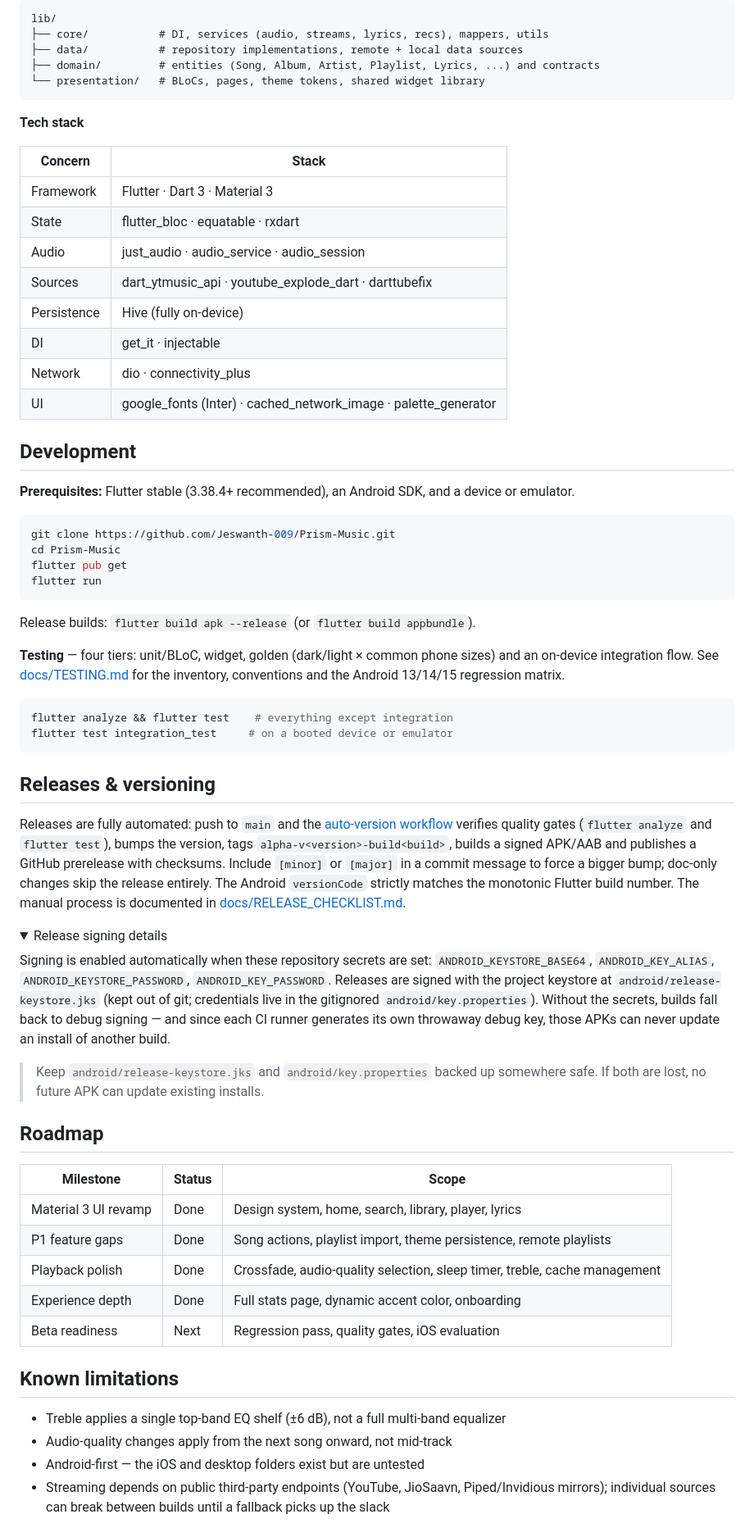
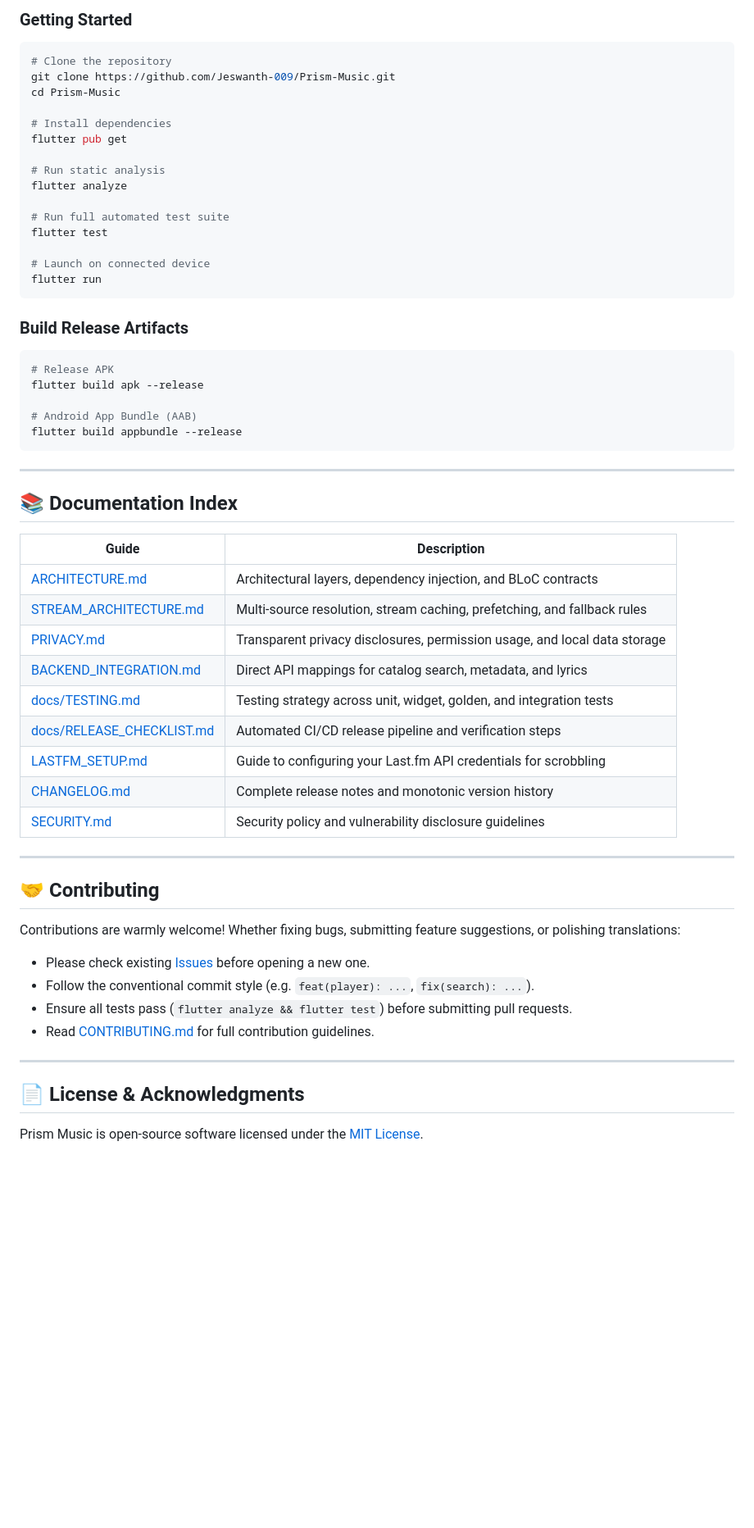
Before and after one commit to Jeswanth-009/Prism-Music, a Markdown page: README.md, the part around one of its changes. Shown at 82% size. Rendered like a GitHub page; folded sections open; blank space fills up the shorter version.

````diff
--- a/README.md
+++ b/README.md
@@ -108,71 +177,63 @@ flowchart LR
 
-```text
-lib/
-├── core/           # DI, services (audio, streams, lyrics, recs), mappers, utils
-├── data/           # repository implementations, remote + local data sources
-├── domain/         # entities (Song, Album, Artist, Playlist, Lyrics, ...) and contracts
-└── presentation/   # BLoCs, pages, theme tokens, shared widget library
-```
-
-**Tech stack**
-
-| Concern | Stack |
-| --- | --- |
-| Framework | Flutter · Dart 3 · Material 3 |
-| State | flutter_bloc · equatable · rxdart |
-| Audio | just_audio · audio_service · audio_session |
-| Sources | dart_ytmusic_api · youtube_explode_dart · darttubefix |
-| Persistence | Hive (fully on-device) |
-| DI | get_it · injectable |
-| Network | dio · connectivity_plus |
-| UI | google_fonts (Inter) · cached_network_image · palette_generator |
-
-## Development
-
-**Prerequisites:** Flutter stable (3.38.4+ recommended), an Android SDK, and a device or emulator.
+### Getting Started
 
 ```bash
+# Clone the repository
 git clone https://github.com/Jeswanth-009/Prism-Music.git
 cd Prism-Music
+
+# Install dependencies
 flutter pub get
+
+# Run static analysis
+flutter analyze
+
+# Run full automated test suite
+flutter test
+
+# Launch on connected device
 flutter run
 ```
 
-Release builds: `flutter build apk --release` (or `flutter build appbundle`).
-
-**Testing** — four tiers: unit/BLoC, widget, golden (dark/light × common phone sizes) and an on-device integration flow. See [docs/TESTING.md](docs/TESTING.md) for the inventory, conventions and the Android 13/14/15 regression matrix.
+### Build Release Artifacts
 
 ```bash
-flutter analyze && flutter test    # everything except integration
-flutter test integration_test     # on a booted device or emulator
+# Release APK
+flutter build apk --release
+
+# Android App Bundle (AAB)
+flutter build appbundle --release
 ```
 
-## Releases & versioning
+---
 
-Releases are fully automated: push to `main` and the [auto-version workflow](.github/workflows/auto-version.yml) verifies quality gates (`flutter analyze` and `flutter test`), bumps the version, tags `alpha-v<version>-build<build>`, builds a signed APK/AAB and publishes a GitHub prerelease with checksums. Include `[minor]` or `[major]` in a commit message to force a bigger bump; doc-only changes skip the release entirely. The Android `versionCode` strictly matches the monotonic Flutter build number. The manual process is documented in [docs/RELEASE_CHECKLIST.md](docs/RELEASE_CHECKLIST.md).
+## 📚 Documentation Index
 
-<details>
-<summary>Release signing details</summary>
+| Guide | Description |
+|---|---|
+| [ARCHITECTURE.md](ARCHITECTURE.md) | Architectural layers, dependency injection, and BLoC contracts |
+| [STREAM_ARCHITECTURE.md](STREAM_ARCHITECTURE.md) | Multi-source resolution, stream caching, prefetching, and fallback rules |
+| [PRIVACY.md](PRIVACY.md) | Transparent privacy disclosures, permission usage, and local data storage |
+| [BACKEND_INTEGRATION.md](BACKEND_INTEGRATION.md) | Direct API mappings for catalog search, metadata, and lyrics |
+| [docs/TESTING.md](docs/TESTING.md) | Testing strategy across unit, widget, golden, and integration tests |
+| [docs/RELEASE_CHECKLIST.md](docs/RELEASE_CHECKLIST.md) | Automated CI/CD release pipeline and verification steps |
+| [LASTFM_SETUP.md](LASTFM_SETUP.md) | Guide to configuring your Last.fm API credentials for scrobbling |
+| [CHANGELOG.md](CHANGELOG.md) | Complete release notes and monotonic version history |
+| [SECURITY.md](SECURITY.md) | Security policy and vulnerability disclosure guidelines |
 
-Signing is enabled automatically when these repository secrets are set: `ANDROID_KEYSTORE_BASE64`, `ANDROID_KEY_ALIAS`, `ANDROID_KEYSTORE_PASSWORD`, `ANDROID_KEY_PASSWORD`. Releases are signed with the project keystore at `android/release-keystore.jks` (kept out of git; credentials live in the gitignored `android/key.properties`). Without the secrets, builds fall back to debug signing — and since each CI runner generates its own throwaway debug key, those APKs can never update an install of another build.
+---
 
-> Keep `android/release-keystore.jks` and `android/key.properties` backed up somewhere safe. If both are lost, no future APK can update existing installs.
-</details>
+## 🤝 Contributing
 
-## Roadmap
+Contributions are warmly welcome! Whether fixing bugs, submitting feature suggestions, or polishing translations:
+- Please check existing [Issues](https://github.com/Jeswanth-009/Prism-Music/issues) before opening a new one.
+- Follow the conventional commit style (e.g. `feat(player): ...`, `fix(search): ...`).
+- Ensure all tests pass (`flutter analyze && flutter test`) before submitting pull requests.
+- Read [CONTRIBUTING.md](CONTRIBUTING.md) for full contribution guidelines.
 
-| Milestone | Status | Scope |
-| --- | --- | --- |
-| Material 3 UI revamp | Done | Design system, home, search, library, player, lyrics |
-| P1 feature gaps | Done | Song actions, playlist import, theme persistence, remote playlists |
-| Playback polish | Done | Crossfade, audio-quality selection, sleep timer, treble, cache management |
-| Experience depth | Done | Full stats page, dynamic accent color, onboarding |
-| Beta readiness | Next | Regression pass, quality gates, iOS evaluation |
+---
 
-## Known limitations
+## 📄 License & Acknowledgments
 
-- Treble applies a single top-band EQ shelf (±6 dB), not a full multi-band equalizer
-- Audio-quality changes apply from the next song onward, not mid-track
-- Android-first — the iOS and desktop folders exist but are untested
-- Streaming depends on public third-party endpoints (YouTube, JioSaavn, Piped/Invidious mirrors); individual sources can break between builds until a fallback picks up the slack
+Prism Music is open-source software licensed under the [MIT License](LICENSE).
 
````
Also changed, not shown: other parts of README.md (+147 -99 lines).
